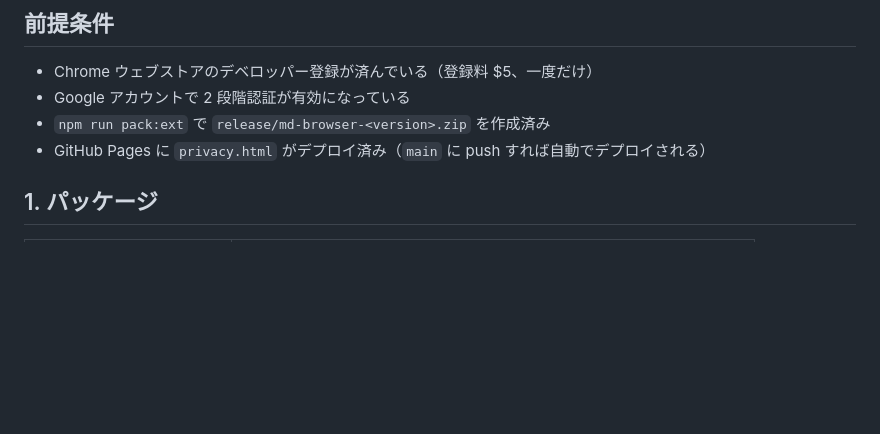
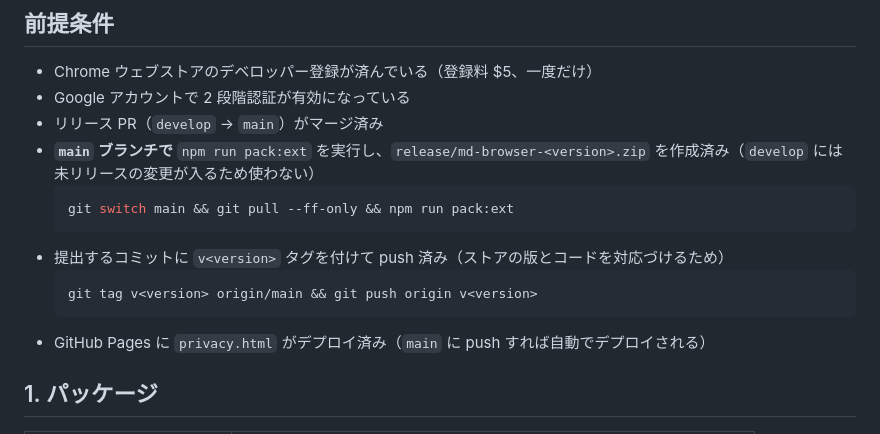
Before and after one commit to otaku1123/md-browser, a Markdown page: docs/store/listing.md, the part around the change. GitHub-like rendering; blank space fills up the shorter version.

Commit message:
Document building the store zip from main and tagging releases
Claude-Session: https://claude.ai/code/session_017mBC4tQY6E8xoAmwNzTwKk

````diff
--- a/docs/store/listing.md
+++ b/docs/store/listing.md
@@ -6,7 +6,15 @@
 
 - Chrome ウェブストアのデベロッパー登録が済んでいる（登録料 $5、一度だけ）
 - Google アカウントで 2 段階認証が有効になっている
-- `npm run pack:ext` で `release/md-browser-<version>.zip` を作成済み
+- リリース PR（`develop` → `main`）がマージ済み
+- **`main` ブランチで** `npm run pack:ext` を実行し、`release/md-browser-<version>.zip` を作成済み（`develop` には未リリースの変更が入るため使わない）
+  ```sh
+  git switch main && git pull --ff-only && npm run pack:ext
+  ```
+- 提出するコミットに `v<version>` タグを付けて push 済み（ストアの版とコードを対応づけるため）
+  ```sh
+  git tag v<version> origin/main && git push origin v<version>
+  ```
 - GitHub Pages に `privacy.html` がデプロイ済み（`main` に push すれば自動でデプロイされる）
 
 ## 1. パッケージ
````
